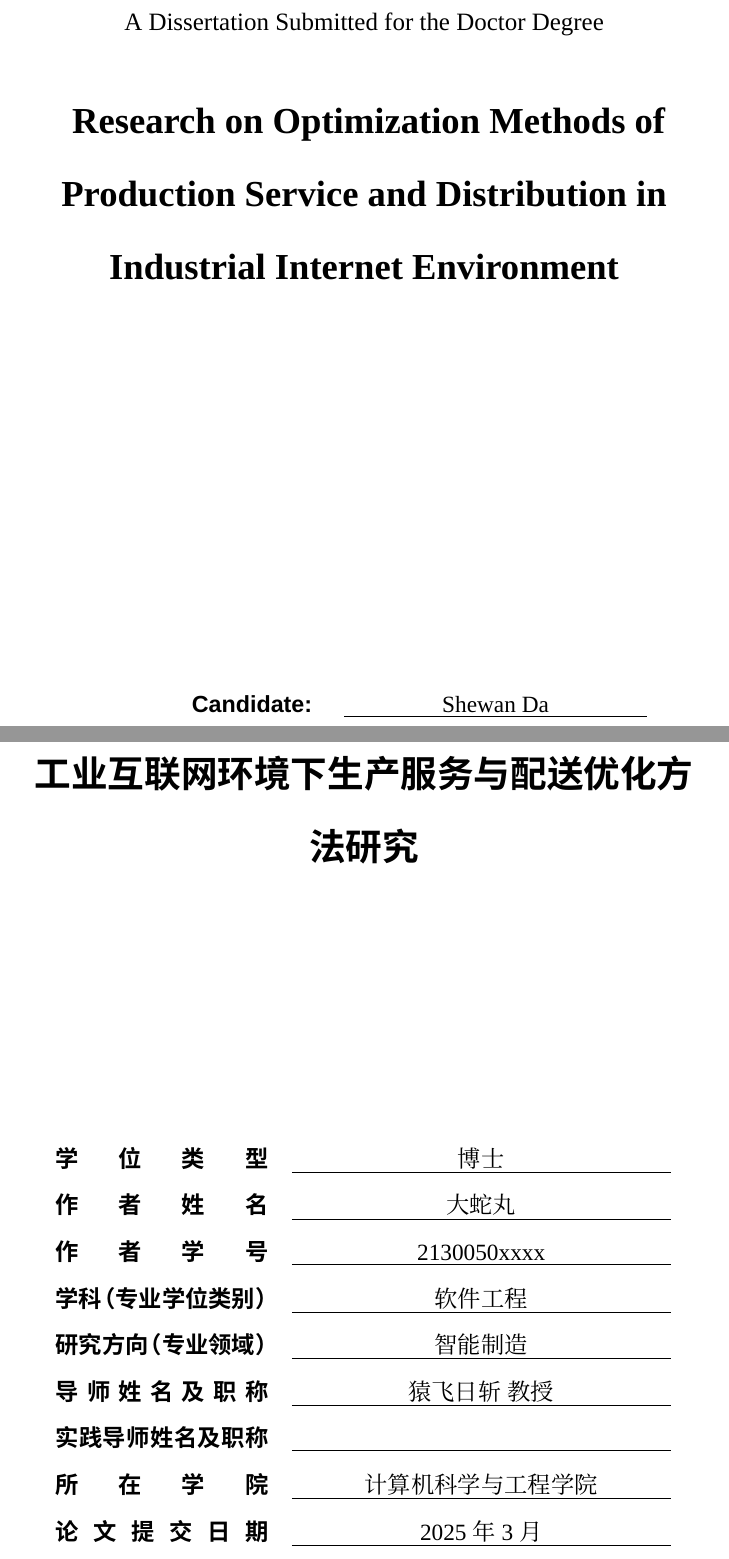
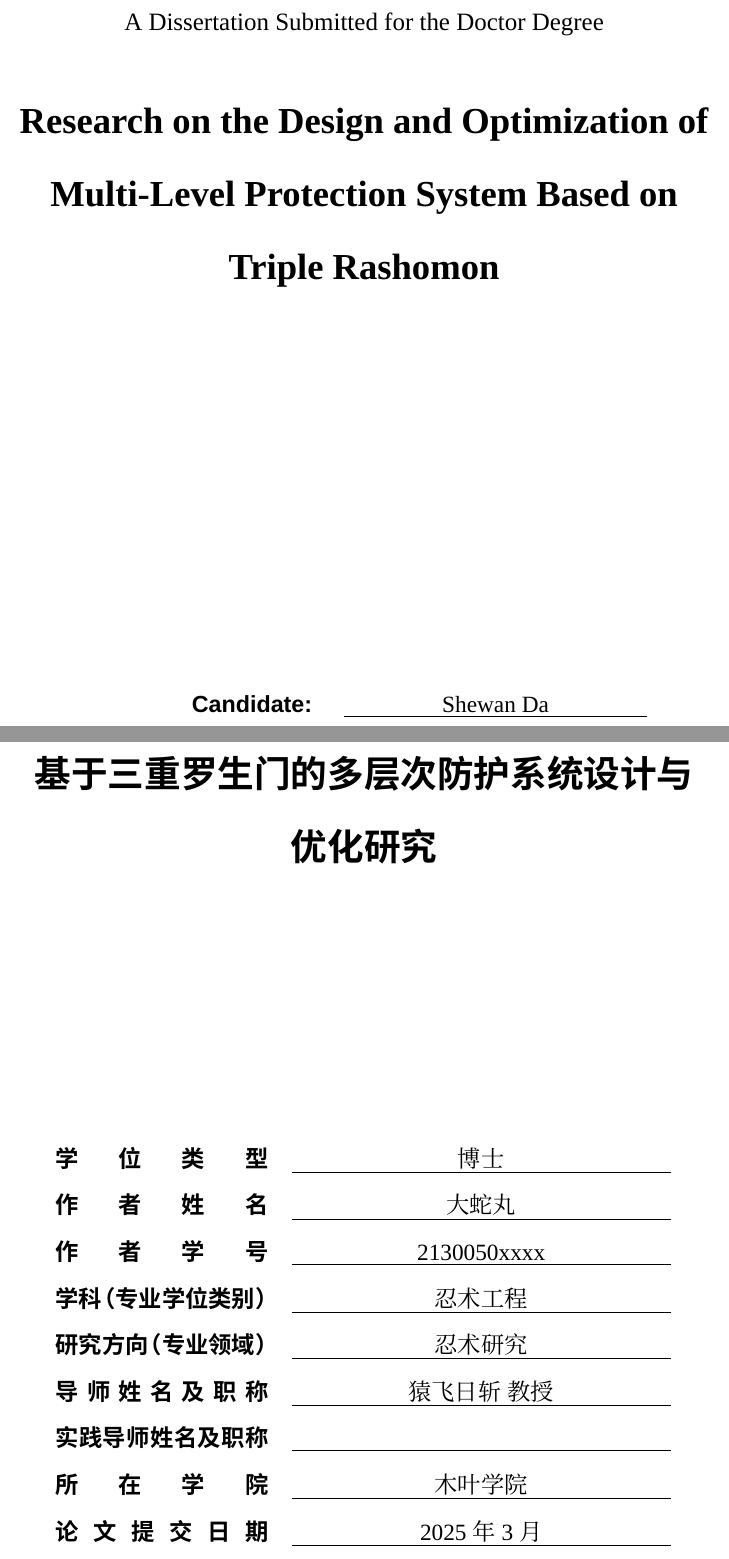
Before and after one commit to PengGaoxian/HNUST_thesis_LaTex, a LaTeX thesis (main.tex): two parts of pages 3 and 5 of 23, joined at a grey line, cut so that both start at the same text. Compiled offline with XeLaTeX; a missing font is replaced by an installed copy or a similar font.

Commit message:
修改论文题目、专业、方向、学院信息

```diff
--- a/main.tex
+++ b/main.tex
@@ -15,24 +15,24 @@
 \secrettext{公开}  % 密级
 
 % 标题
-\title{工业互联网环境下生产服务与配送优化方法研究}
-\entitle{ Research on Optimization Methods of Production Service and Distribution in Industrial Internet Environment}
+\title{基于三重罗生门的多层次防护系统设计与优化研究}
+\entitle{Research on the Design and Optimization of Multi-Level Protection System Based on Triple Rashomon}
 % 作者
 \author{大蛇丸}
 \enauthor{Shewan Da}
 % 学号
 \authorid{2130050xxxx}
 % 学院
-\college{计算机科学与工程学院}
+\college{木叶学院}
 % 专业
-\major{软件工程}
+\major{忍术工程}
 \enmajor{Software Engineering}
 %学士学位获得学校，年份
 % \enbachelor{B.E.~(Hunan University)201x}
 % \enmaster{M.S.~(Hunan University)2020}
 % \endoctor{Master of engineering}
 % 研究方向
-\workon{智能制造}
+\workon{忍术研究}
 % 导师
 \supervisor{猿飞日斩\ 教授}
 \ensupervisor{Professor Rizhan Yuanfei}
```
Also changed, not shown: main.pdf.
